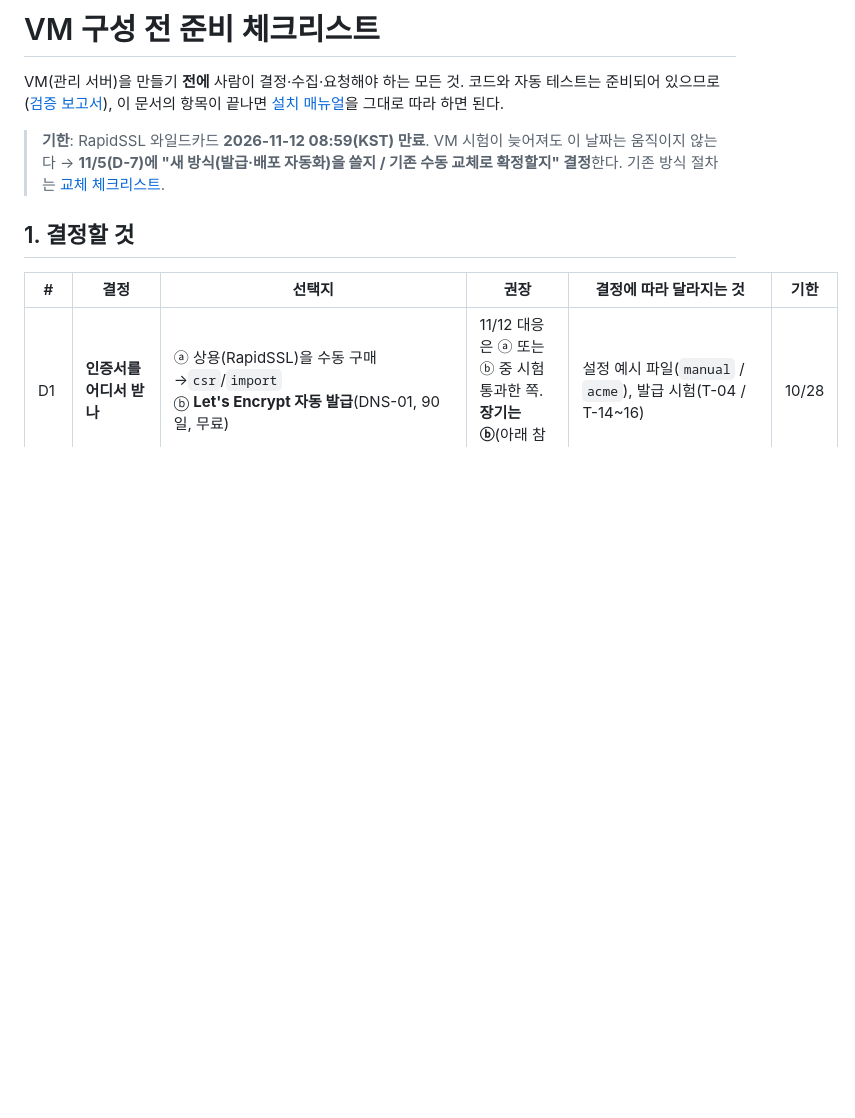
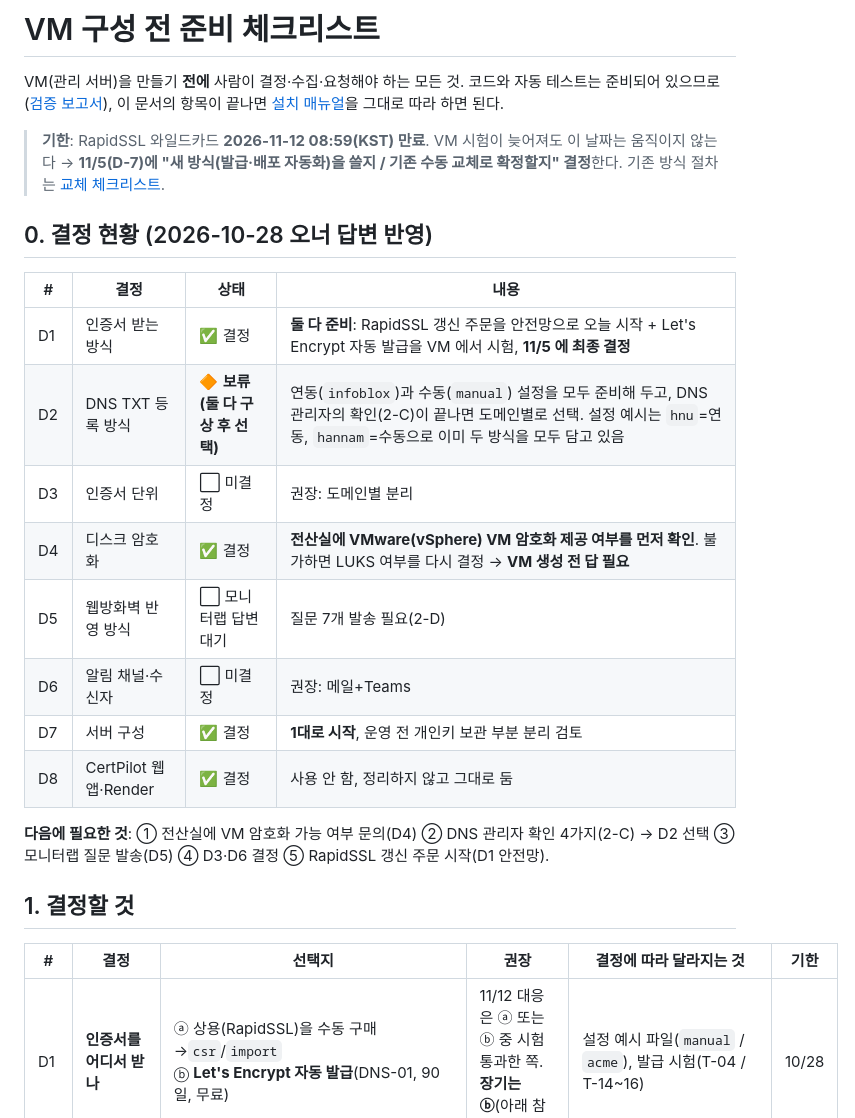
Before and after one commit to dongjincho508/certpilot, a Markdown page: docs/ops/pre-vm-checklist.md, the part around the change. Rendered like a GitHub page; blank space fills up the shorter version.

Commit message:
준비 체크리스트에 오너 결정 현황(D1·D2·D4·D7) 반영
Co-Authored-By: Claude Sonnet 5.5 <noreply@anthropic.com>
Claude-Session: https://claude.ai/code/session_012Yx1zVcCb1Mwmn1vZFcZVm

```diff
--- a/docs/ops/pre-vm-checklist.md
+++ b/docs/ops/pre-vm-checklist.md
@@ -3,6 +3,20 @@
 VM(관리 서버)을 만들기 **전에** 사람이 결정·수집·요청해야 하는 모든 것. 코드와 자동 테스트는 준비되어 있으므로([검증 보고서](verification-report.md)), 이 문서의 항목이 끝나면 [설치 매뉴얼](vm-install-and-test.md)을 그대로 따라 하면 된다.
 
 > **기한**: RapidSSL 와일드카드 **2026-11-12 08:59(KST) 만료**. VM 시험이 늦어져도 이 날짜는 움직이지 않는다 → **11/5(D-7)에 "새 방식(발급·배포 자동화)을 쓸지 / 기존 수동 교체로 확정할지" 결정**한다. 기존 방식 절차는 [교체 체크리스트](cert-rotation-checklist.md).
+
+## 0. 결정 현황 (2026-10-28 오너 답변 반영)
+| # | 결정 | 상태 | 내용 |
+|---|---|---|---|
+| D1 | 인증서 받는 방식 | ✅ 결정 | **둘 다 준비**: RapidSSL 갱신 주문을 안전망으로 오늘 시작 + Let's Encrypt 자동 발급을 VM 에서 시험, **11/5 에 최종 결정** |
+| D2 | DNS TXT 등록 방식 | 🔶 **보류(둘 다 구상 후 선택)** | 연동(`infoblox`)과 수동(`manual`) 설정을 모두 준비해 두고, DNS 관리자의 확인(2-C)이 끝나면 도메인별로 선택. 설정 예시는 `hnu`=연동, `hannam`=수동으로 이미 두 방식을 모두 담고 있음 |
+| D3 | 인증서 단위 | ⬜ 미결정 | 권장: 도메인별 분리 |
+| D4 | 디스크 암호화 | ✅ 결정 | **전산실에 VMware(vSphere) VM 암호화 제공 여부를 먼저 확인**. 불가하면 LUKS 여부를 다시 결정 → **VM 생성 전 답 필요** |
+| D5 | 웹방화벽 반영 방식 | ⬜ 모니터랩 답변 대기 | 질문 7개 발송 필요(2-D) |
+| D6 | 알림 채널·수신자 | ⬜ 미결정 | 권장: 메일+Teams |
+| D7 | 서버 구성 | ✅ 결정 | **1대로 시작**, 운영 전 개인키 보관 부분 분리 검토 |
+| D8 | CertPilot 웹 앱·Render | ✅ 결정 | 사용 안 함, 정리하지 않고 그대로 둠 |
+
+**다음에 필요한 것**: ① 전산실에 VM 암호화 가능 여부 문의(D4) ② DNS 관리자 확인 4가지(2-C) → D2 선택 ③ 모니터랩 질문 발송(D5) ④ D3·D6 결정 ⑤ RapidSSL 갱신 주문 시작(D1 안전망).
 
 ## 1. 결정할 것
 | # | 결정 | 선택지 | 권장 | 결정에 따라 달라지는 것 | 기한 |
```
